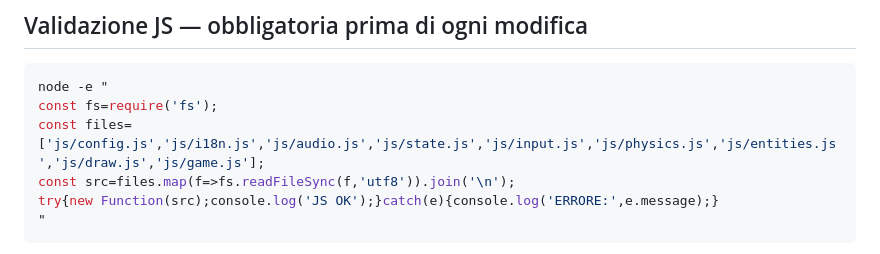
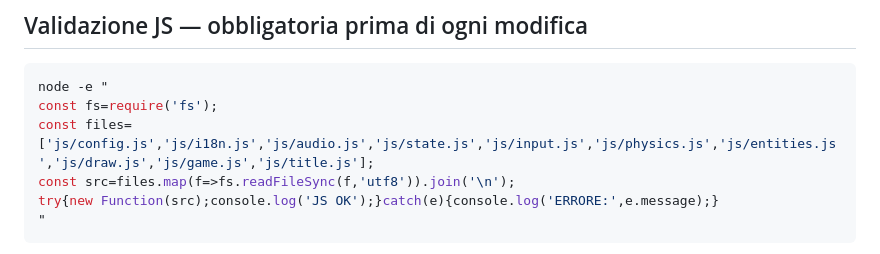
Before and after one commit to lucazade/breaktime-rebellion, a Markdown page: CLAUDE.md, the part around the change. Drawn GitHub-style.

Commit message:
docs: add title.js to validation command in CLAUDE.md

````diff
--- a/CLAUDE.md
+++ b/CLAUDE.md
@@ -142,7 +142,7 @@ Icons in `#hud-row` usano **Font Awesome 6 Solid** (CDN).
 ```bash
 node -e "
 const fs=require('fs');
-const files=['js/config.js','js/i18n.js','js/audio.js','js/state.js','js/input.js','js/physics.js','js/entities.js','js/draw.js','js/game.js'];
+const files=['js/config.js','js/i18n.js','js/audio.js','js/state.js','js/input.js','js/physics.js','js/entities.js','js/draw.js','js/game.js','js/title.js'];
 const src=files.map(f=>fs.readFileSync(f,'utf8')).join('\n');
 try{new Function(src);console.log('JS OK');}catch(e){console.log('ERRORE:',e.message);}
 "
````
